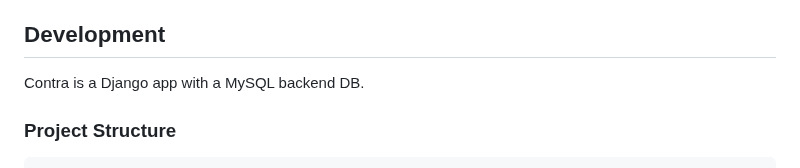
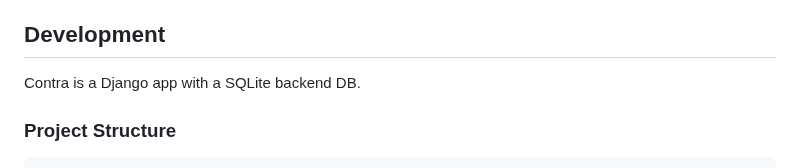
Before and after one commit to snakeyewarriror/Contra, a Markdown page: README.md, the part around the change. Drawn GitHub-style.

```diff
--- a/README.md
+++ b/README.md
@@ -4,7 +4,7 @@
 
 ## Development
 
-Contra is a Django app with a MySQL backend DB.
+Contra is a Django app with a SQLite backend DB.
 
 ### Project Structure
 
```
